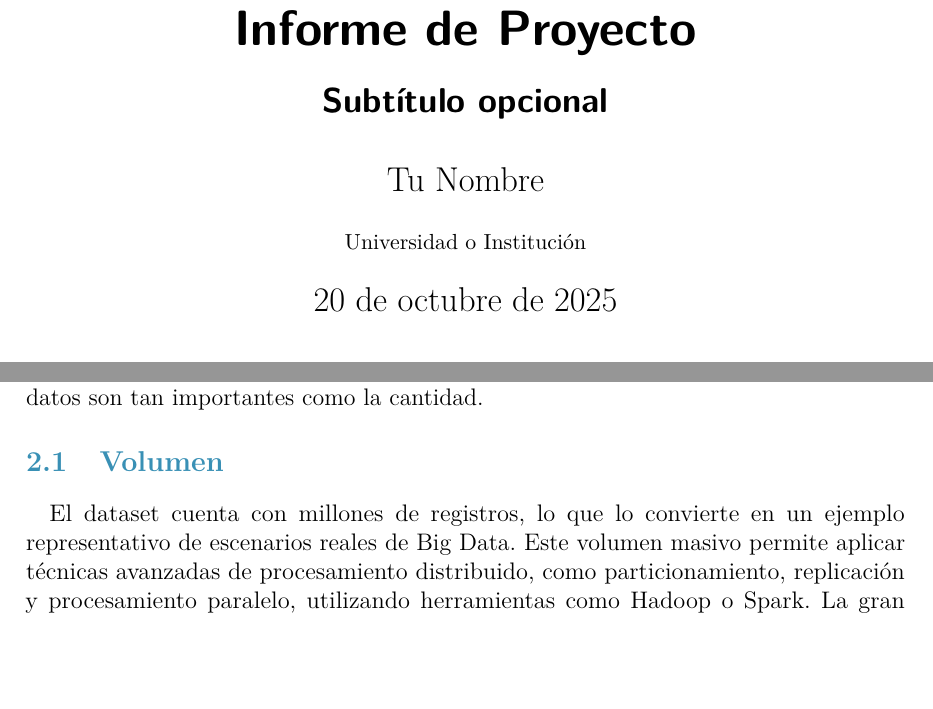
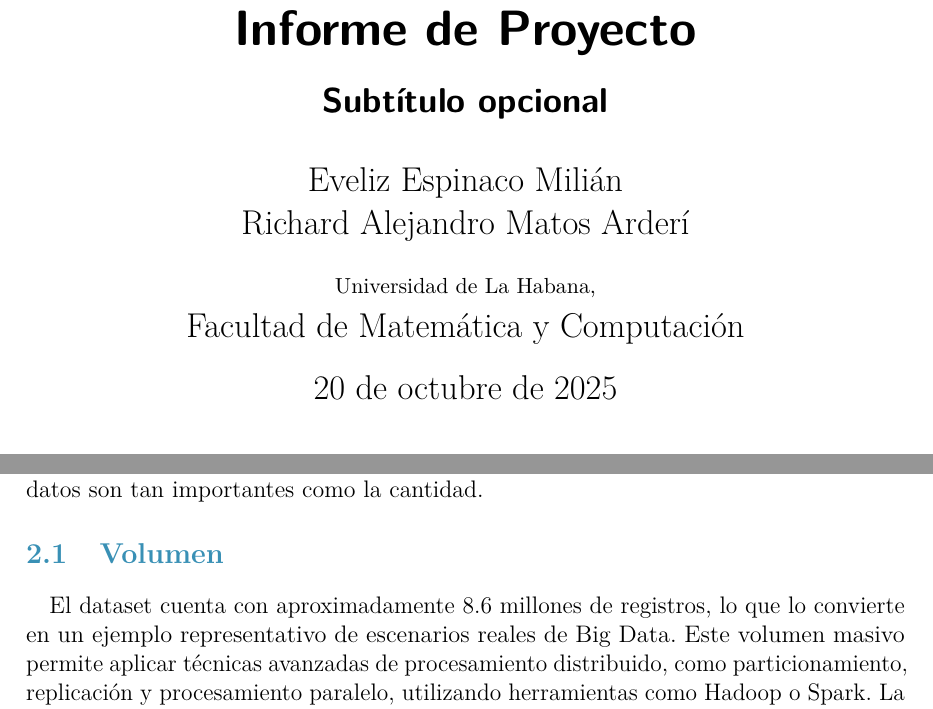
Before and after one commit to Pol4720/climaXtreme, a LaTeX document (Informe/informe.tex): two parts of pages 1 and 4 of 5, joined at a grey line, cut so that both start at the same text, the shorter picture padded with empty space. Compiled offline with pdfLaTeX.

Commit message:
Update author information and enhance dataset description in the report

```diff
--- a/Informe/informe.tex
+++ b/Informe/informe.tex
@@ -36,12 +36,12 @@
     linkcolor=blue,
     urlcolor=cyan,
     pdftitle={Informe},
-    pdfauthor={Tu Nombre}
+    pdfauthor={Eveliz Espinaco Milián}
 }
 
 % Portada
 \title{\Huge\bfseries Informe de Proyecto\\[1ex] \Large Subtítulo opcional}
-\author{Tu Nombre\\[1ex] \small Universidad o Institución}
+\author{Eveliz Espinaco Milián \\ Richard Alejandro Matos Arderí \\[1ex] \small Universidad de La Habana, \\Facultad de Matemática y Computación}
 \date{\today}
 
 \begin{document}
@@ -112,7 +112,7 @@ Este contexto histórico y técnico convierte al dataset en un excelente candida
 
 \subsection{Volumen}
 
-El dataset cuenta con millones de registros, lo que lo convierte en un ejemplo representativo de escenarios reales de Big Data. Este volumen masivo permite aplicar técnicas avanzadas de procesamiento distribuido, como particionamiento, replicación y procesamiento paralelo, utilizando herramientas como Hadoop o Spark. La gran cantidad de datos facilita la segmentación por décadas, estaciones meteorológicas, países, o tipo de sensor, permitiendo diseñar esquemas de particionamiento que reflejan los principios de escalabilidad horizontal. Además, el tamaño del dataset posibilita la realización de análisis estadísticos robustos, la detección de patrones complejos y la generación de modelos predictivos con mayor precisión. La integración con fuentes externas (como altitud, ubicación geográfica, eventos históricos) y la generación de datos derivados amplían aún más las posibilidades de exploración y simulación en entornos de procesamiento masivo.
+El dataset cuenta con aproximadamente 8.6 millones de registros, lo que lo convierte en un ejemplo representativo de escenarios reales de Big Data. Este volumen masivo permite aplicar técnicas avanzadas de procesamiento distribuido, como particionamiento, replicación y procesamiento paralelo, utilizando herramientas como Hadoop o Spark. La gran cantidad de datos facilita la segmentación por décadas, estaciones meteorológicas, países, o tipo de sensor, permitiendo diseñar esquemas de particionamiento que reflejan los principios de escalabilidad horizontal. Además, el tamaño del dataset posibilita la realización de análisis estadísticos robustos, la detección de patrones complejos y la generación de modelos predictivos con mayor precisión. La integración con fuentes externas (como altitud, ubicación geográfica, eventos históricos) y la generación de datos derivados amplían aún más las posibilidades de exploración y simulación en entornos de procesamiento masivo.
 
 \subsection{Características}
 
```
Also changed, not shown: Informe/informe.pdf, 2 other files.
